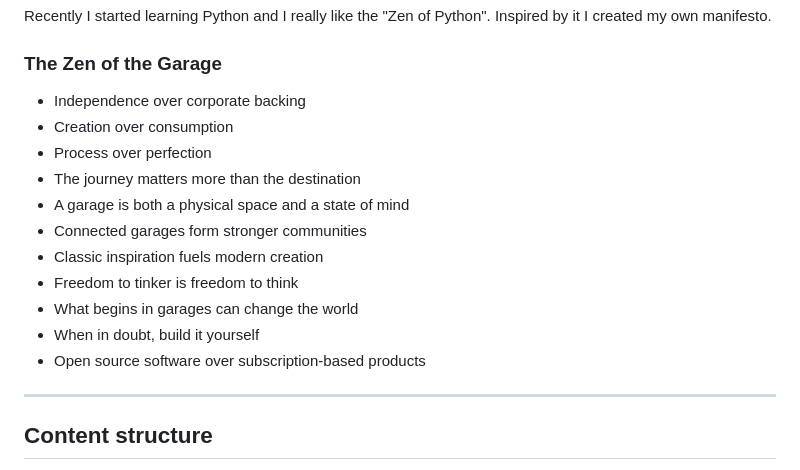
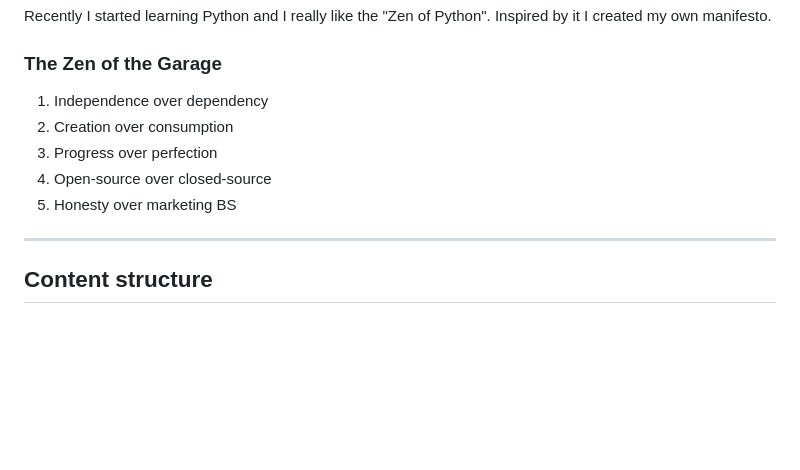
Before and after one commit to Frodigo/garage, a Markdown page: website/Garage.md, the part around the change. Rendered like a GitHub page; blank space fills up the shorter version.

Commit message:
fix: simplified zen of garage and removed duplicated content from about page (#50)

```diff
--- a/website/Garage.md
+++ b/website/Garage.md
@@ -23,17 +23,11 @@ Recently I started learning Python and I really like the "Zen of Python". Inspir
 
 ### The Zen of the Garage
 
-- Independence over corporate backing
-- Creation over consumption
-- Process over perfection
-- The journey matters more than the destination
-- A garage is both a physical space and a state of mind
-- Connected garages form stronger communities
-- Classic inspiration fuels modern creation
-- Freedom to tinker is freedom to think
-- What begins in garages can change the world
-- When in doubt, build it yourself
-- Open source software over subscription-based products
+1. Independence over dependency
+2. Creation over consumption
+3. Progress over perfection
+4. Open-source over closed-source
+5. Honesty over marketing BS
 
 ---
 
```
Also changed, not shown: website/About.md (+0 -7 lines).
